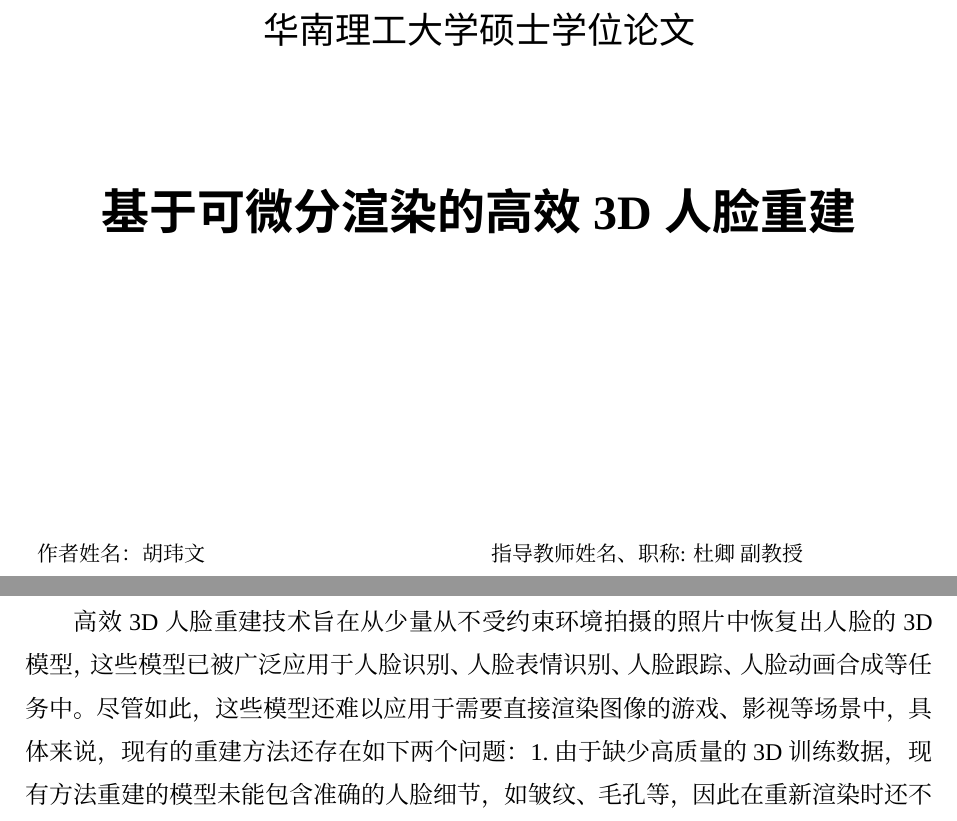
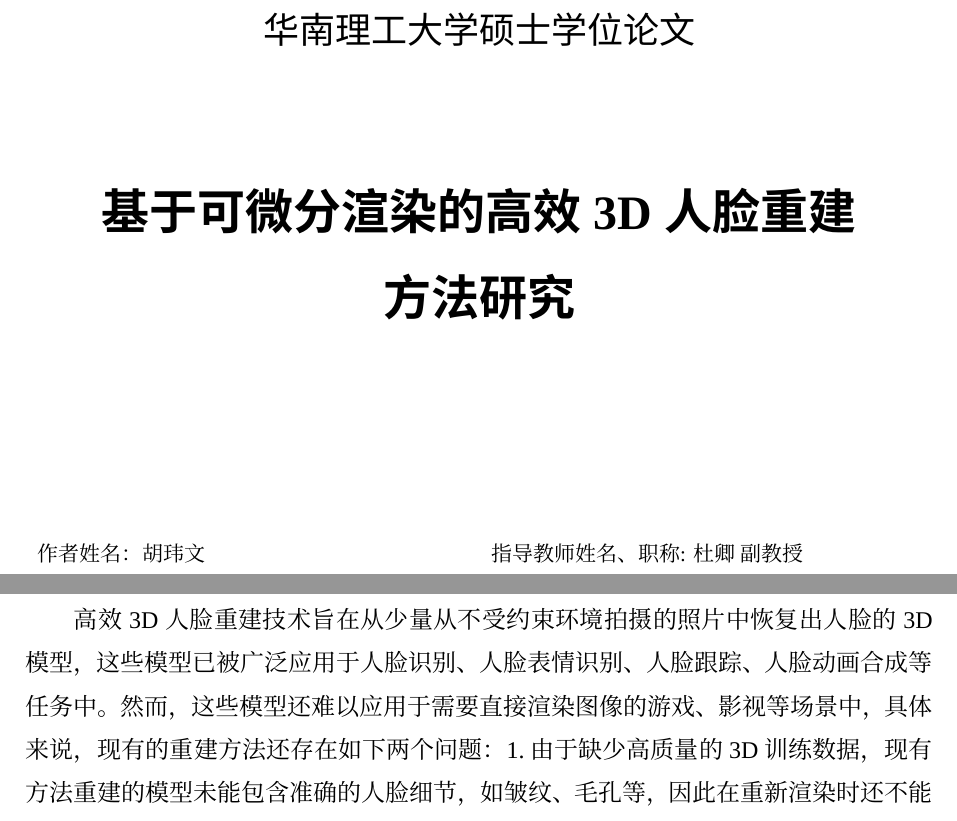
Before and after one commit to huww98/master-thesis, a LaTeX thesis (main.tex): two parts of pages 5 and 9 of 84, joined at a grey line, cut so that both start at the same text. Compiled offline with XeLaTeX; a missing font is replaced by an installed copy or a similar font.

Commit message:
杜老师的一点修改意见

```diff
--- a/main.tex
+++ b/main.tex
@@ -22,7 +22,7 @@
 
 \newcommand{\TODO}[1]{\textcolor{red}{TODO: #1}\GenericWarning{}{LaTeX Warning: TODO: #1}}
 
-\title{基于可微分渲染的高效3D人脸重建}
+\title{基于可微分渲染的高效3D人脸重建\\方法研究}
 \titleEN{Efficient 3D Face Reconstruction Based on Differentiable~Rendering}
 \classificationnumber{TP37}
 
@@ -55,7 +55,7 @@
 
 高效3D人脸重建技术旨在从少量从不受约束环境拍摄的照片中恢复出人脸的3D模型，
 这些模型已被广泛应用于人脸识别、人脸表情识别、人脸跟踪、人脸动画合成等任务中。
-尽管如此，这些模型还难以应用于需要直接渲染图像的游戏、影视等场景中，
+然而，这些模型还难以应用于需要直接渲染图像的游戏、影视等场景中，
 具体来说，现有的重建方法还存在如下两个问题：
 \begin{enumerate*}
 \item 由于缺少高质量的3D训练数据，现有方法重建的模型未能包含准确的人脸细节，
```
